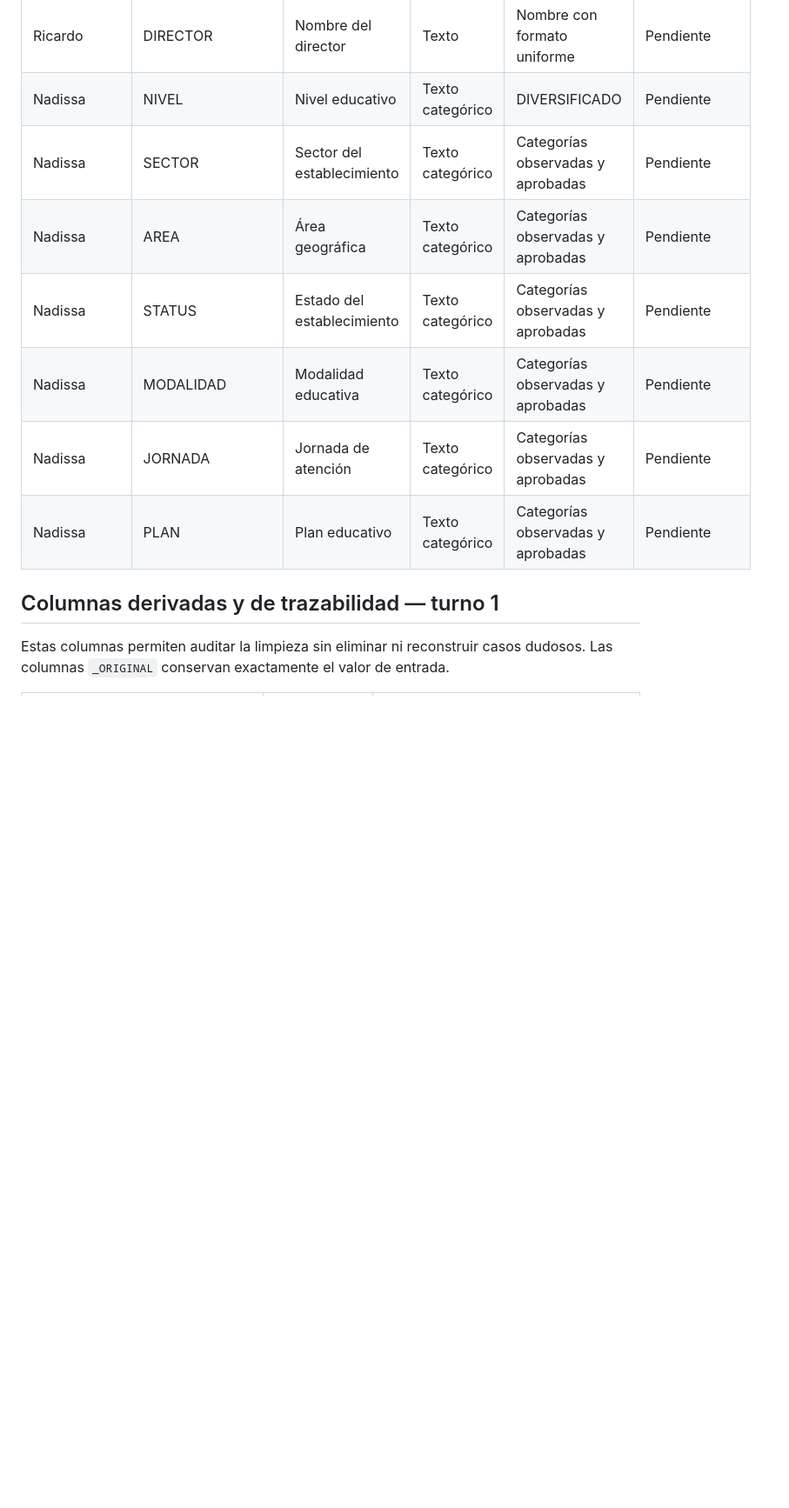
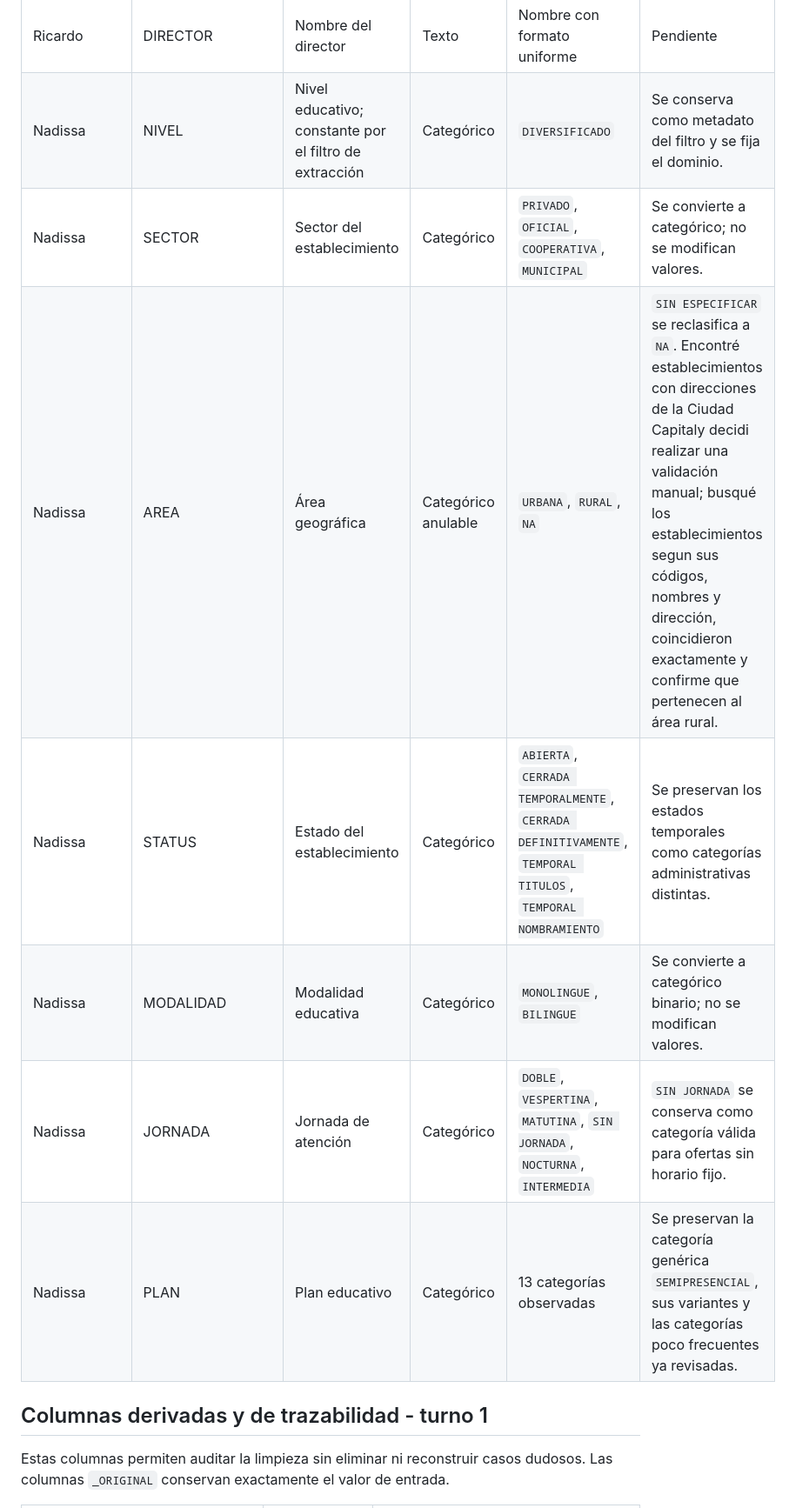
Before and after one commit to Vann06/Proyecto-1-Data-Science, a Markdown page: docs/codebook.md, the part around the change. Shown at 87% size. Drawn GitHub-style; blank space fills up the shorter version.

Commit message:
docs(codebook): document variable cleaning

```diff
--- a/docs/codebook.md
+++ b/docs/codebook.md
@@ -21,15 +21,15 @@ Los tres integrantes completan este mismo archivo por turnos. Cada persona actua
 | Ricardo | TELEFONO | Teléfono de contacto | Texto | Formato que apruebe el equipo | Pendiente |
 | Ricardo | SUPERVISOR | Nombre del supervisor | Texto | Nombre con formato uniforme | Pendiente |
 | Ricardo | DIRECTOR | Nombre del director | Texto | Nombre con formato uniforme | Pendiente |
-| Nadissa | NIVEL | Nivel educativo | Texto categórico | DIVERSIFICADO | Pendiente |
-| Nadissa | SECTOR | Sector del establecimiento | Texto categórico | Categorías observadas y aprobadas | Pendiente |
-| Nadissa | AREA | Área geográfica | Texto categórico | Categorías observadas y aprobadas | Pendiente |
-| Nadissa | STATUS | Estado del establecimiento | Texto categórico | Categorías observadas y aprobadas | Pendiente |
-| Nadissa | MODALIDAD | Modalidad educativa | Texto categórico | Categorías observadas y aprobadas | Pendiente |
-| Nadissa | JORNADA | Jornada de atención | Texto categórico | Categorías observadas y aprobadas | Pendiente |
-| Nadissa | PLAN | Plan educativo | Texto categórico | Categorías observadas y aprobadas | Pendiente |
+| Nadissa | NIVEL | Nivel educativo; constante por el filtro de extracción | Categórico | `DIVERSIFICADO` | Se conserva como metadato del filtro y se fija el dominio. |
+| Nadissa | SECTOR | Sector del establecimiento | Categórico | `PRIVADO`, `OFICIAL`, `COOPERATIVA`, `MUNICIPAL` | Se convierte a categórico; no se modifican valores. |
+| Nadissa | AREA | Área geográfica | Categórico anulable | `URBANA`, `RURAL`, `NA` | `SIN ESPECIFICAR` se reclasifica a `NA`. Encontré establecimientos con direcciones de la Ciudad Capitaly decidi realizar una validación manual; busqué los establecimientos segun sus códigos, nombres y dirección, coincidieron exactamente y confirme que pertenecen al área rural. |
+| Nadissa | STATUS | Estado del establecimiento | Categórico | `ABIERTA`, `CERRADA TEMPORALMENTE`, `CERRADA DEFINITIVAMENTE`, `TEMPORAL TITULOS`, `TEMPORAL NOMBRAMIENTO` | Se preservan los estados temporales como categorías administrativas distintas. |
+| Nadissa | MODALIDAD | Modalidad educativa | Categórico | `MONOLINGUE`, `BILINGUE` | Se convierte a categórico binario; no se modifican valores. |
+| Nadissa | JORNADA | Jornada de atención | Categórico | `DOBLE`, `VESPERTINA`, `MATUTINA`, `SIN JORNADA`, `NOCTURNA`, `INTERMEDIA` | `SIN JORNADA` se conserva como categoría válida para ofertas sin horario fijo. |
+| Nadissa | PLAN | Plan educativo | Categórico | 13 categorías observadas | Se preservan la categoría genérica `SEMIPRESENCIAL`, sus variantes y las categorías poco frecuentes ya revisadas. |
 
-## Columnas derivadas y de trazabilidad — turno 1
+## Columnas derivadas y de trazabilidad - turno 1
 
 Estas columnas permiten auditar la limpieza sin eliminar ni reconstruir casos
 dudosos. Las columnas `_ORIGINAL` conservan exactamente el valor de entrada.
```
